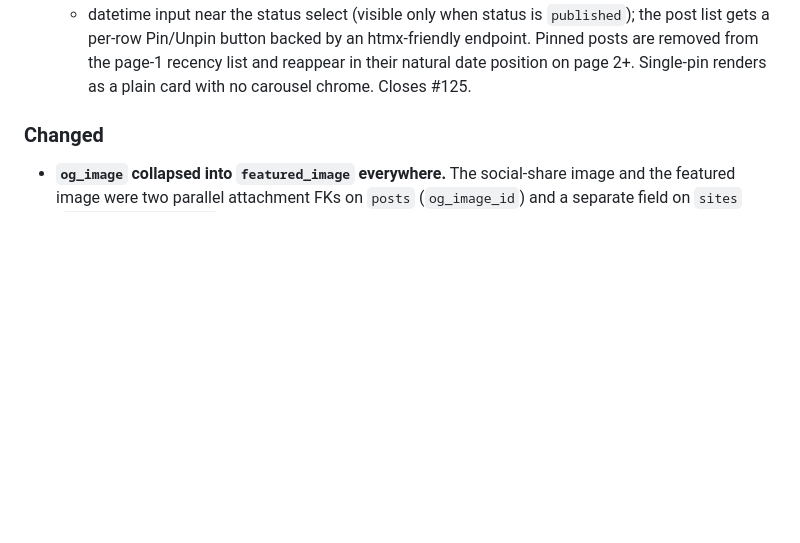
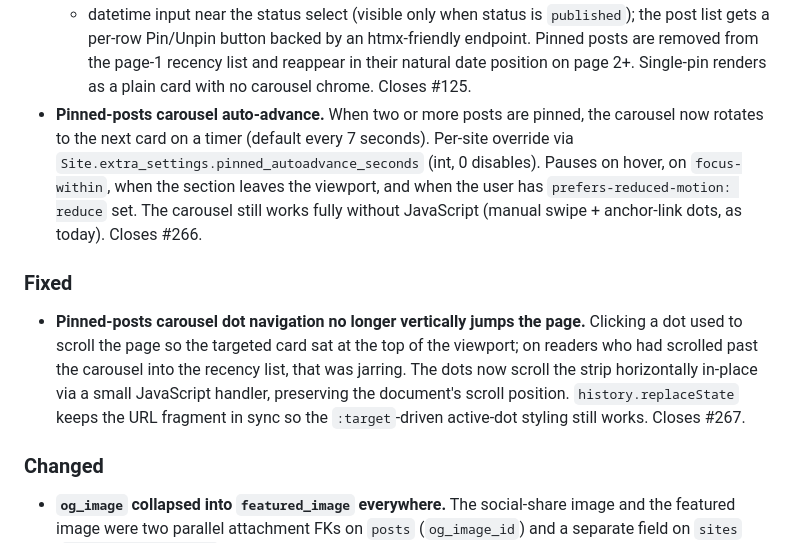
Before and after one commit to sgaduuw/bragi, a Markdown page: CHANGELOG.md, the part around the change. Rendered like a GitHub page; blank space fills up the shorter version.

Commit message:
Changelog: pinned-carousel JS (#266, #267)

```diff
--- a/CHANGELOG.md
+++ b/CHANGELOG.md
@@ -20,6 +20,26 @@ versioning follows [Semantic Versioning](https://semver.org/spec/v2.0.0.html).
   reappear in their natural date position on page 2+.
   Single-pin renders as a plain card with no carousel chrome.
   Closes #125.
+- **Pinned-posts carousel auto-advance.** When two or more posts
+  are pinned, the carousel now rotates to the next card on a
+  timer (default every 7 seconds). Per-site override via
+  `Site.extra_settings.pinned_autoadvance_seconds` (int, 0
+  disables). Pauses on hover, on `focus-within`, when the
+  section leaves the viewport, and when the user has
+  `prefers-reduced-motion: reduce` set. The carousel still works
+  fully without JavaScript (manual swipe + anchor-link dots, as
+  today). Closes #266.
+
+### Fixed
+- **Pinned-posts carousel dot navigation no longer vertically
+  jumps the page.** Clicking a dot used to scroll the page so
+  the targeted card sat at the top of the viewport; on readers
+  who had scrolled past the carousel into the recency list, that
+  was jarring. The dots now scroll the strip horizontally
+  in-place via a small JavaScript handler, preserving the
+  document's scroll position. `history.replaceState` keeps the
+  URL fragment in sync so the `:target`-driven active-dot
+  styling still works. Closes #267.
 
 ### Changed
 - **`og_image` collapsed into `featured_image` everywhere.** The
```
